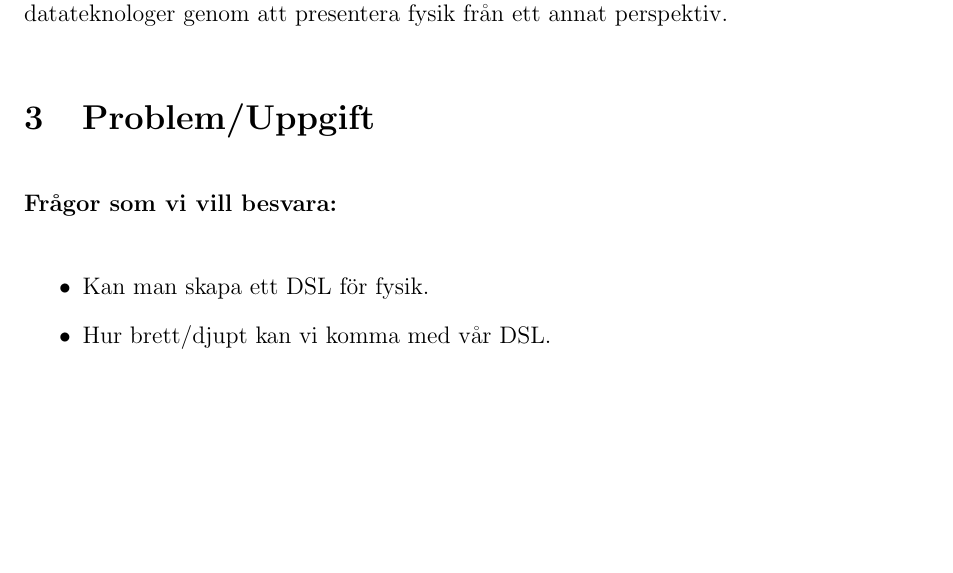
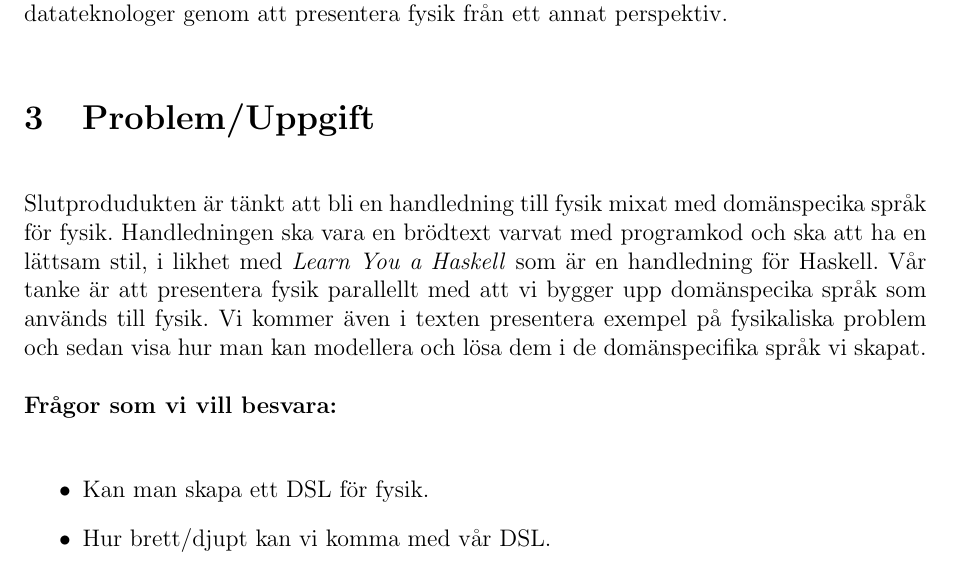
Before and after one commit to DSLsofMath/BScProj2018, a LaTeX document (Planeringsrapport/rapport.tex): part of page 4 of 9, cut so that both start at the same text, the shorter picture padded with empty space. Compiled offline with pdfLaTeX.

Commit message:
plan: lite text om tänkt slutprodukten under Problem/Uppgift

```diff
--- a/Planeringsrapport/rapport.tex
+++ b/Planeringsrapport/rapport.tex
@@ -94,6 +94,10 @@ Syftet med projektet är att skapa domänspecifika språk för fysik samt ett ti
 %\end{itemize}
 
 \section{Problem/Uppgift}
+
+%Oskar: Detta är min bild. Rätta om jag fått något om bakfoten
+Slutprodudukten är tänkt att bli en handledning till fysik mixat med domänspecika språk för fysik. Handledningen ska vara en brödtext varvat med programkod och ska att ha en lättsam stil, i likhet med \textit{Learn You a Haskell} som är en handledning för Haskell. Vår tanke är att presentera fysik parallellt med att vi bygger upp domänspecika språk som används till fysik. Vi kommer även i texten presentera exempel på fysikaliska problem och sedan visa hur man kan modellera och lösa dem i de domänspecifika språk vi skapat.
+
 
 \textbf{Frågor som vi vill besvara:}
 
```
